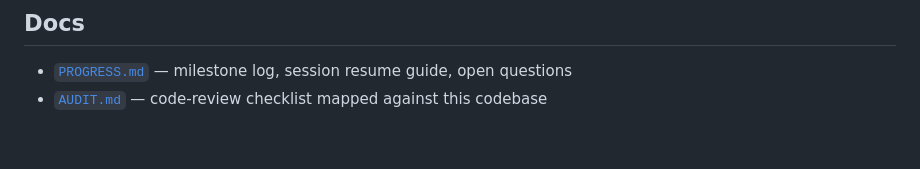
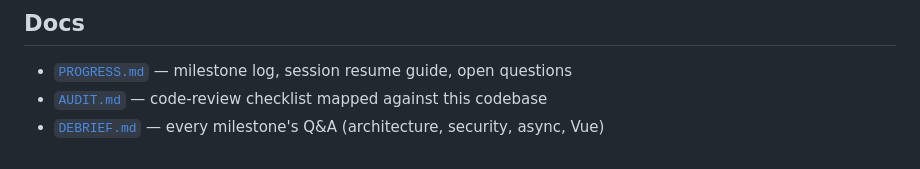
Before and after one commit to rizkytm/laravel-13-vue3-lab, a Markdown page: README.md, the part around the change. Rendered like a GitHub page.

```diff
--- a/README.md
+++ b/README.md
@@ -86,3 +86,4 @@ Composition API, Pinia, Vue Router, Vitest — then a TypeScript migration.
 
 - [`PROGRESS.md`](PROGRESS.md) — milestone log, session resume guide, open questions
 - [`AUDIT.md`](AUDIT.md) — code-review checklist mapped against this codebase
+- [`DEBRIEF.md`](DEBRIEF.md) — every milestone's Q&A (architecture, security, async, Vue)
```
Also changed, not shown: DEBRIEF.md (added, +296 -0 lines), PROGRESS.md (+3 -0 lines).
